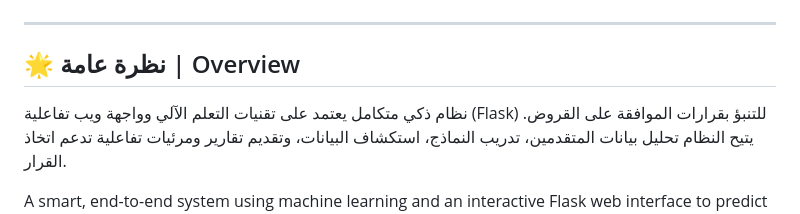
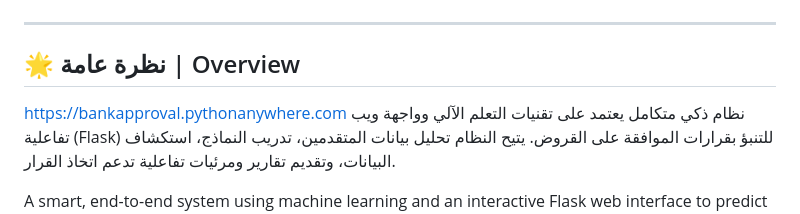
Before and after one commit to ObadaEzz/MLT_project-loan-approval-system, a Markdown page: README.md, the part around the change. Rendered like a GitHub page.

Commit message:
Update README.md
Add live host

```diff
--- a/README.md
+++ b/README.md
@@ -4,6 +4,7 @@
 ---
 
 ## 🌟 نظرة عامة | Overview
+https://bankapproval.pythonanywhere.com
 نظام ذكي متكامل يعتمد على تقنيات التعلم الآلي وواجهة ويب تفاعلية (Flask) للتنبؤ بقرارات الموافقة على القروض. يتيح النظام تحليل بيانات المتقدمين، تدريب النماذج، استكشاف البيانات، وتقديم تقارير ومرئيات تفاعلية تدعم اتخاذ القرار.
 
 A smart, end-to-end system using machine learning and an interactive Flask web interface to predict loan approval decisions. The system enables data analysis, model training, EDA, and interactive reporting to support decision-making.
```
